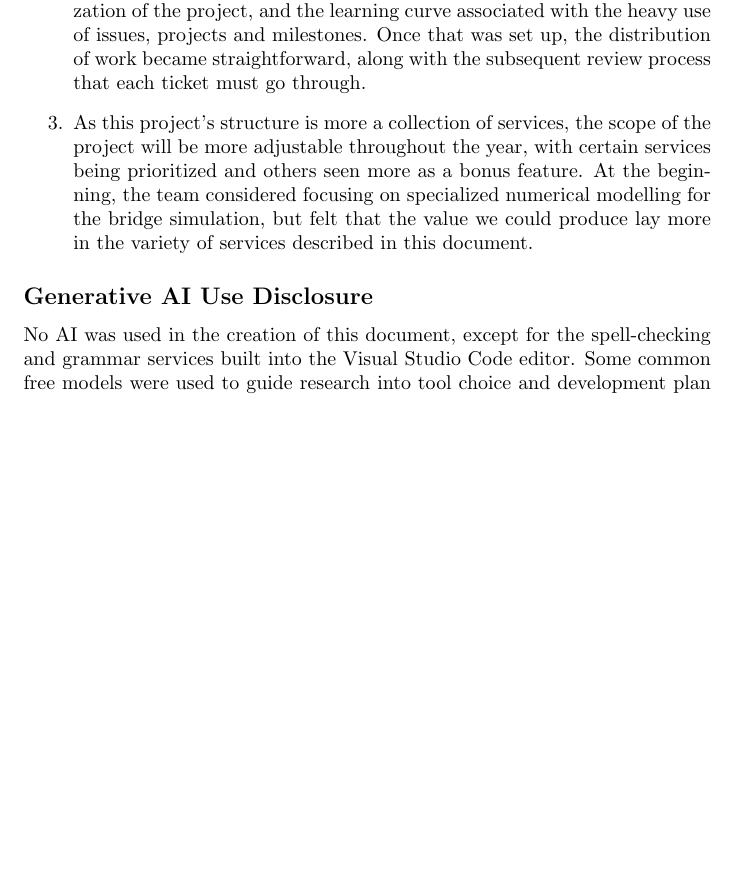
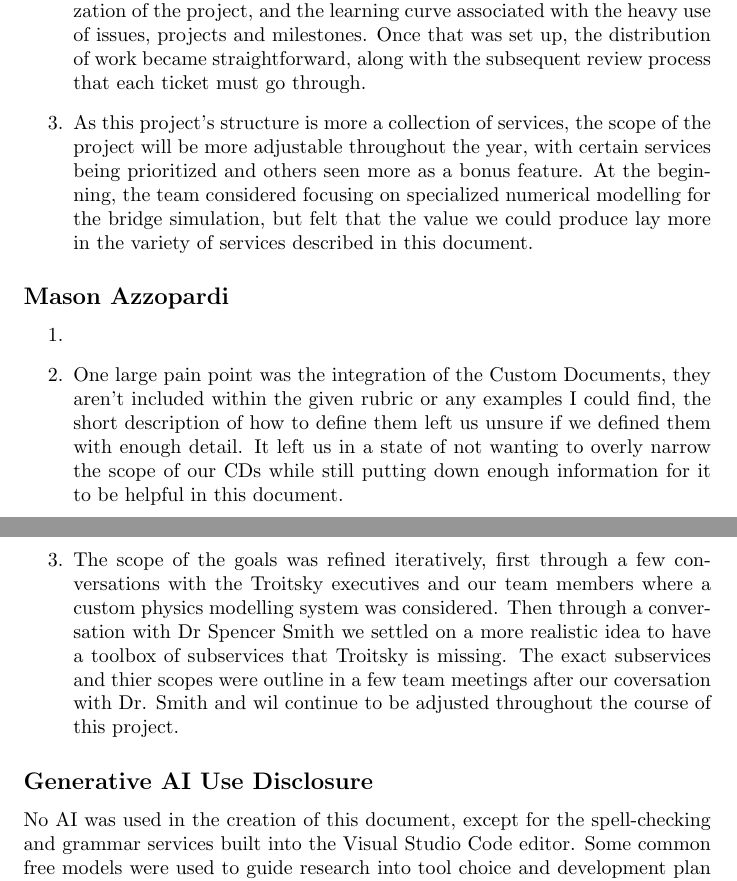
Before and after one commit to JackEaston4/Troitsky-Toolbox, a LaTeX document (docs/ProblemStatementAndGoals/ProblemStatement.tex): part of page 5 of 5 before the commit and two parts of pages 5 and 6 of 6 after it, the two joined at a grey line, cut so that both start at the same text, the shorter picture padded with empty space. Compiled offline with pdfLaTeX; a LaTeX package or settings file that is missing is left out.

Commit message:
reflection questions 2 and 3 done

```diff
--- a/docs/ProblemStatementAndGoals/ProblemStatement.tex
+++ b/docs/ProblemStatementAndGoals/ProblemStatement.tex
@@ -197,6 +197,12 @@ allowing the team to assess how the services come together as a whole.
     numerical modelling for the bridge simulation, but felt that the value we could produce lay more in the variety of services described
     in this document.
 \end{enumerate}
+\subsection*{Mason Azzopardi}
+\begin{enumerate}
+    \item
+    \item One large pain point was the integration of the Custom Documents, they aren't included within the given rubric or any examples I could find, the short description of how to define them left us unsure if we defined them with enough detail. It left us in a state of not wanting to overly narrow the scope of our CDs while still putting down enough information for it to be helpful in this document.
+    \item The scope of the goals was refined iteratively, first through a few conversations with the Troitsky executives and our team members where a custom physics modelling system was considered. Then through a conversation with Dr Spencer Smith we settled on a more realistic idea to have a toolbox of subservices that Troitsky is missing. The exact subservices and thier scopes were outline in a few team meetings after our coversation with Dr. Smith and wil continue to be adjusted throughout the course of this project.
+\end{enumerate}
 
 \subsection*{Generative AI Use Disclosure}
 
```
